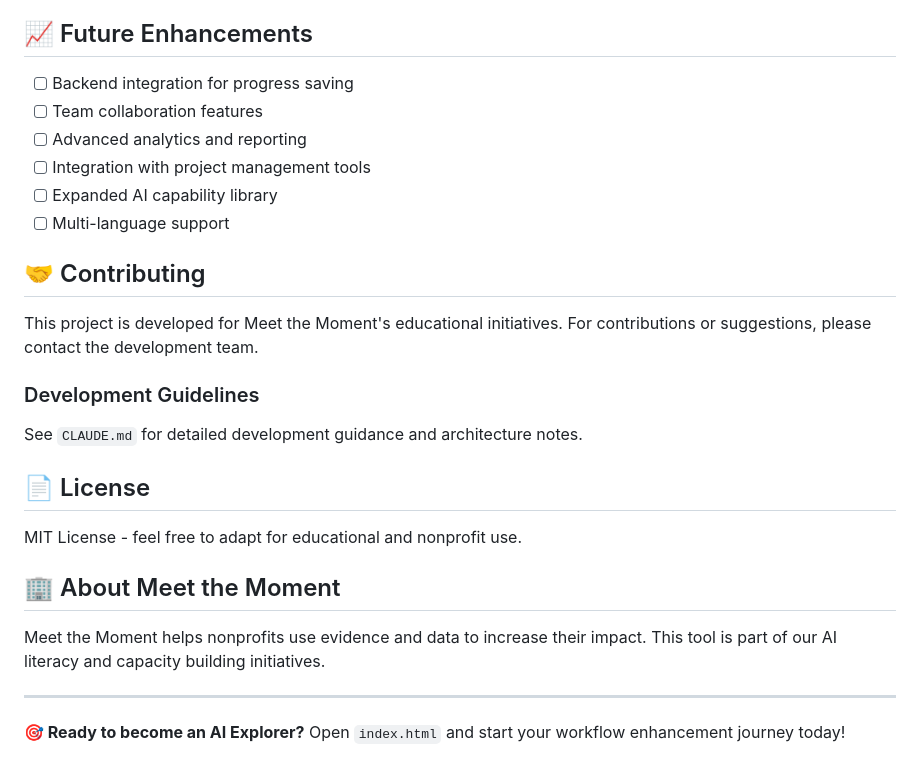
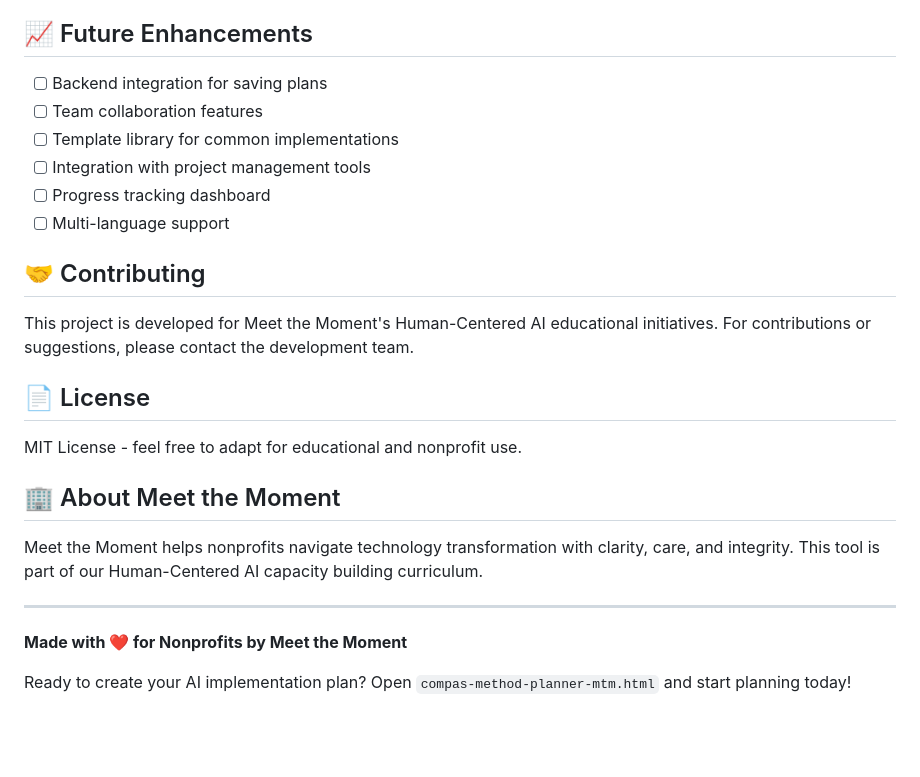
Before and after one commit to ksnyder-mtm/ai-workflow-planner, a Markdown page: README.md, the part around one of its changes. Rendered like a GitHub page; blank space fills up the shorter version.

```diff
--- a/README.md
+++ b/README.md
@@ -131,19 +123,16 @@ Users will learn to:
 
 ## 📈 Future Enhancements
 
-- [ ] Backend integration for progress saving
+- [ ] Backend integration for saving plans
 - [ ] Team collaboration features
-- [ ] Advanced analytics and reporting
+- [ ] Template library for common implementations
 - [ ] Integration with project management tools
-- [ ] Expanded AI capability library
+- [ ] Progress tracking dashboard
 - [ ] Multi-language support
 
 ## 🤝 Contributing
 
-This project is developed for Meet the Moment's educational initiatives. For contributions or suggestions, please contact the development team.
-
-### Development Guidelines
-See `CLAUDE.md` for detailed development guidance and architecture notes.
+This project is developed for Meet the Moment's Human-Centered AI educational initiatives. For contributions or suggestions, please contact the development team.
 
 ## 📄 License
 
@@ -151,9 +140,10 @@ MIT License - feel free to adapt for educational and nonprofit use.
 
 ## 🏢 About Meet the Moment
 
-Meet the Moment helps nonprofits use evidence and data to increase their impact. This tool is part of our AI literacy and capacity building initiatives.
+Meet the Moment helps nonprofits navigate technology transformation with clarity, care, and integrity. This tool is part of our Human-Centered AI capacity building curriculum.
 
 ---
 
-**🎯 Ready to become an AI Explorer?**
-Open `index.html` and start your workflow enhancement journey today!
+**Made with ❤️ for Nonprofits by Meet the Moment**
+
+Ready to create your AI implementation plan? Open `compas-method-planner-mtm.html` and start planning today!
```
Also changed, not shown: other parts of README.md (+74 -82 lines).
